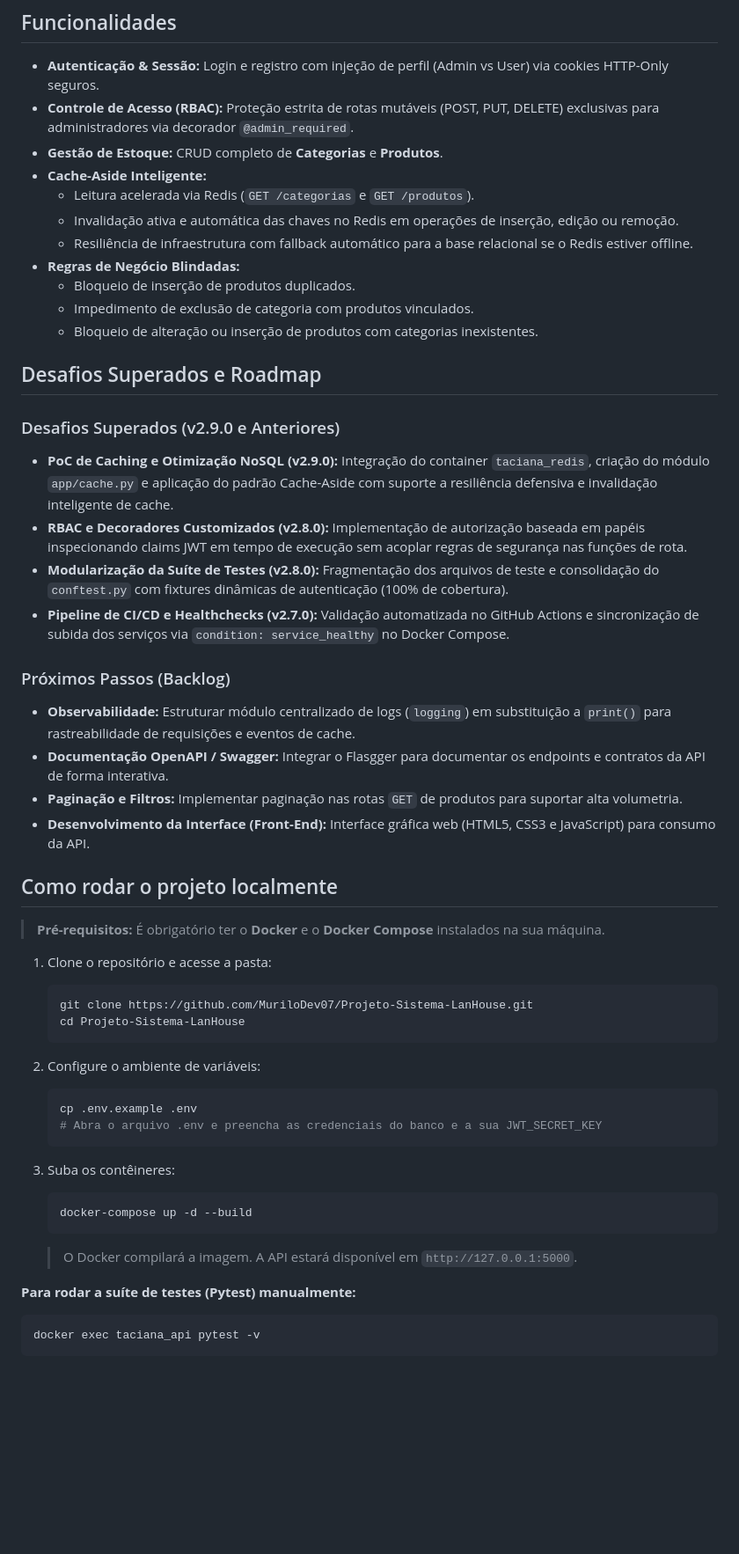
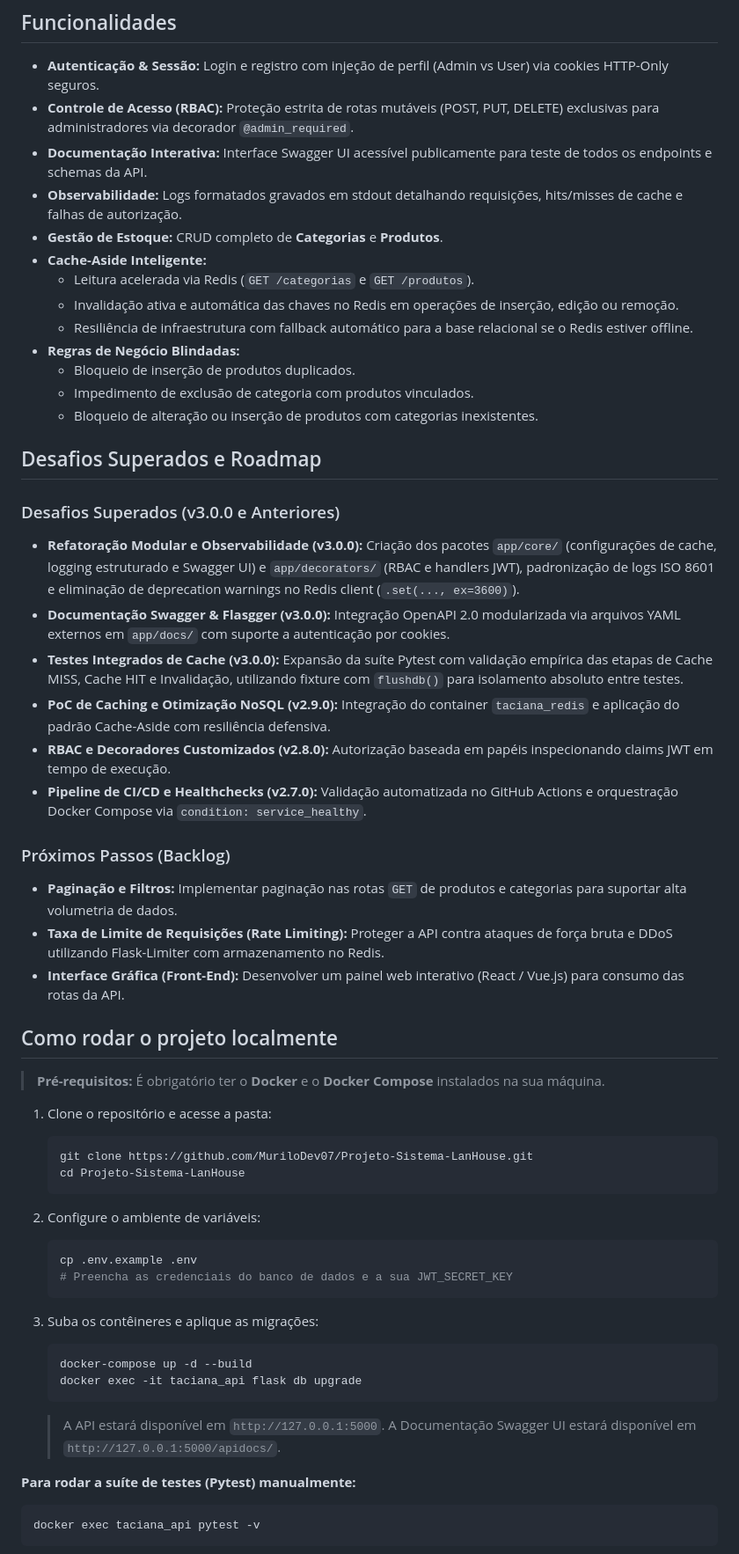
Before and after one commit to MuriloDev07/Projeto-Sistema-LanHouse, a Markdown page: README.md, the part around one of its changes. Shown at 88% size. Drawn GitHub-style; blank space fills up the shorter version.

````diff
--- a/README.md
+++ b/README.md
@@ -35,6 +38,8 @@ Foram realizados testes de carga sob concorrência (`ab -n 500 -c 10`) no endpoi
 
 * **Autenticação & Sessão:** Login e registro com injeção de perfil (Admin vs User) via cookies HTTP-Only seguros.
 * **Controle de Acesso (RBAC):** Proteção estrita de rotas mutáveis (POST, PUT, DELETE) exclusivas para administradores via decorador `@admin_required`.
+* **Documentação Interativa:** Interface Swagger UI acessível publicamente para teste de todos os endpoints e schemas da API.
+* **Observabilidade:** Logs formatados gravados em stdout detalhando requisições, hits/misses de cache e falhas de autorização.
 * **Gestão de Estoque:** CRUD completo de **Categorias** e **Produtos**.
 * **Cache-Aside Inteligente:**
   * Leitura acelerada via Redis (`GET /categorias` e `GET /produtos`).
@@ -47,17 +52,18 @@ Foram realizados testes de carga sob concorrência (`ab -n 500 -c 10`) no endpoi
 
 ## Desafios Superados e Roadmap
 
-### Desafios Superados (v2.9.0 e Anteriores)
-* **PoC de Caching e Otimização NoSQL (v2.9.0):** Integração do container `taciana_redis`, criação do módulo `app/cache.py` e aplicação do padrão Cache-Aside com suporte a resiliência defensiva e invalidação inteligente de cache.
-* **RBAC e Decoradores Customizados (v2.8.0):** Implementação de autorização baseada em papéis inspecionando claims JWT em tempo de execução sem acoplar regras de segurança nas funções de rota.
-* **Modularização da Suíte de Testes (v2.8.0):** Fragmentação dos arquivos de teste e consolidação do `conftest.py` com fixtures dinâmicas de autenticação (100% de cobertura).
-* **Pipeline de CI/CD e Healthchecks (v2.7.0):** Validação automatizada no GitHub Actions e sincronização de subida dos serviços via `condition: service_healthy` no Docker Compose.
+### Desafios Superados (v3.0.0 e Anteriores)
+* **Refatoração Modular e Observabilidade (v3.0.0):** Criação dos pacotes `app/core/` (configurações de cache, logging estruturado e Swagger UI) e `app/decorators/` (RBAC e handlers JWT), padronização de logs ISO 8601 e eliminação de deprecation warnings no Redis client (`.set(..., ex=3600)`).
+* **Documentação Swagger & Flasgger (v3.0.0):** Integração OpenAPI 2.0 modularizada via arquivos YAML externos em `app/docs/` com suporte a autenticação por cookies.
+* **Testes Integrados de Cache (v3.0.0):** Expansão da suíte Pytest com validação empírica das etapas de Cache MISS, Cache HIT e Invalidação, utilizando fixture com `flushdb()` para isolamento absoluto entre testes.
+* **PoC de Caching e Otimização NoSQL (v2.9.0):** Integração do container `taciana_redis` e aplicação do padrão Cache-Aside com resiliência defensiva.
+* **RBAC e Decoradores Customizados (v2.8.0):** Autorização baseada em papéis inspecionando claims JWT em tempo de execução.
+* **Pipeline de CI/CD e Healthchecks (v2.7.0):** Validação automatizada no GitHub Actions e orquestração Docker Compose via `condition: service_healthy`.
 
 ### Próximos Passos (Backlog)
-* **Observabilidade:** Estruturar módulo centralizado de logs (`logging`) em substituição a `print()` para rastreabilidade de requisições e eventos de cache.
-* **Documentação OpenAPI / Swagger:** Integrar o Flasgger para documentar os endpoints e contratos da API de forma interativa.
-* **Paginação e Filtros:** Implementar paginação nas rotas `GET` de produtos para suportar alta volumetria.
-* **Desenvolvimento da Interface (Front-End):** Interface gráfica web (HTML5, CSS3 e JavaScript) para consumo da API.
+* **Paginação e Filtros:** Implementar paginação nas rotas `GET` de produtos e categorias para suportar alta volumetria de dados.
+* **Taxa de Limite de Requisições (Rate Limiting):** Proteger a API contra ataques de força bruta e DDoS utilizando Flask-Limiter com armazenamento no Redis.
+* **Interface Gráfica (Front-End):** Desenvolver um painel web interativo (React / Vue.js) para consumo das rotas da API.
 
 ## Como rodar o projeto localmente
 
@@ -72,14 +78,16 @@ Foram realizados testes de carga sob concorrência (`ab -n 500 -c 10`) no endpoi
 2. Configure o ambiente de variáveis:
    ```bash
    cp .env.example .env
-   # Abra o arquivo .env e preencha as credenciais do banco e a sua JWT_SECRET_KEY
+   # Preencha as credenciais do banco de dados e a sua JWT_SECRET_KEY
    ```
 
-3. Suba os contêineres:
+3. Suba os contêineres e aplique as migrações:
    ```bash
    docker-compose up -d --build
+   docker exec -it taciana_api flask db upgrade
    ```
-   > O Docker compilará a imagem. A API estará disponível em `http://127.0.0.1:5000`.
+   > A API estará disponível em `http://127.0.0.1:5000`.
+   > A Documentação Swagger UI estará disponível em `http://127.0.0.1:5000/apidocs/`.
 
 **Para rodar a suíte de testes (Pytest) manualmente:**
 ```bash
````
Also changed, not shown: other parts of README.md (+48 -26 lines).
